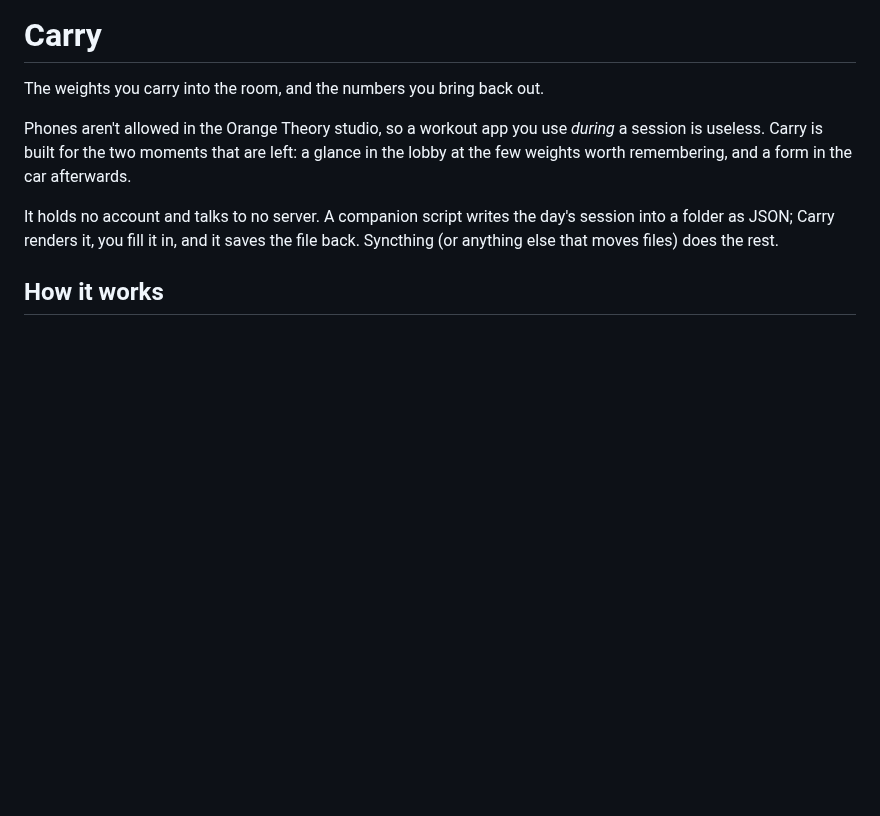
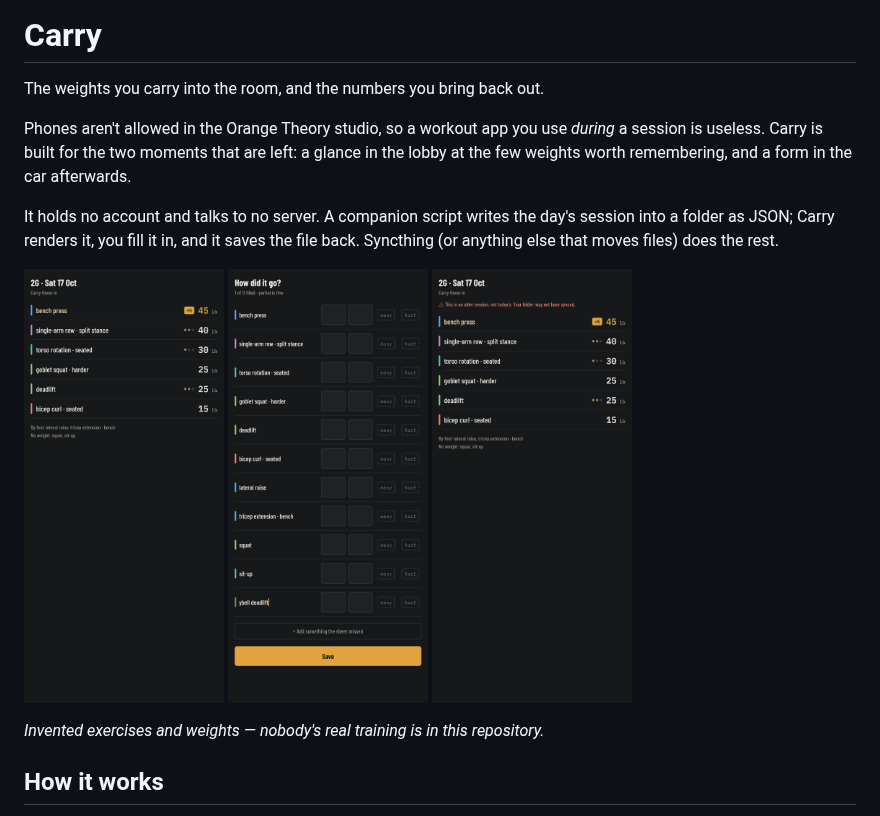
Before and after one commit to madCode/claude-playground, a Markdown page: carry/README.md, the part around the change. GitHub-like rendering; pictures changed too: carry/docs/screenshots/01-today.png (added), carry/docs/screenshots/10-stale.png (added), carry/docs/screenshots/11-log.png (added); blank space fills up the shorter version.

```diff
--- a/carry/README.md
+++ b/carry/README.md
@@ -11,6 +11,14 @@ It holds no account and talks to no server. A companion script writes the
 day's session into a folder as JSON; Carry renders it, you fill it in, and it
 saves the file back. Syncthing (or anything else that moves files) does the
 rest.
+
+<p>
+  <img src="docs/screenshots/01-today.png" width="200" alt="Today: the weights to carry in, with the one that changed marked +5">
+  <img src="docs/screenshots/11-log.png" width="200" alt="Log: a row per exercise with weight, reps, easy and hurt">
+  <img src="docs/screenshots/10-stale.png" width="200" alt="A sheet that is not today's, marked above the numbers">
+</p>
+
+*Invented exercises and weights — nobody's real training is in this repository.*
 
 ## How it works
 
```
Also changed, not shown: carry/docs/BACKLOG.md (+15 -0 lines), carry/docs/DEVLOG.md (+28 -0 lines), 5 other files.
